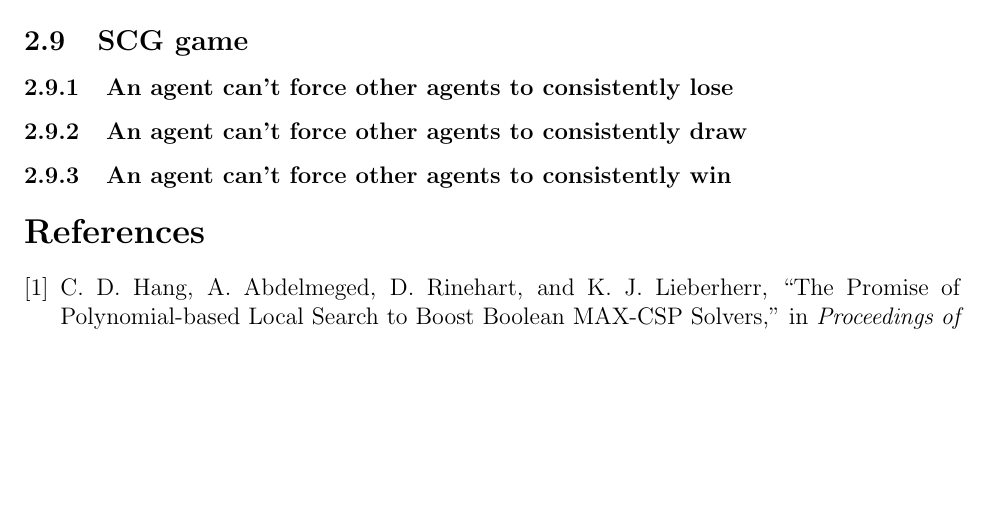
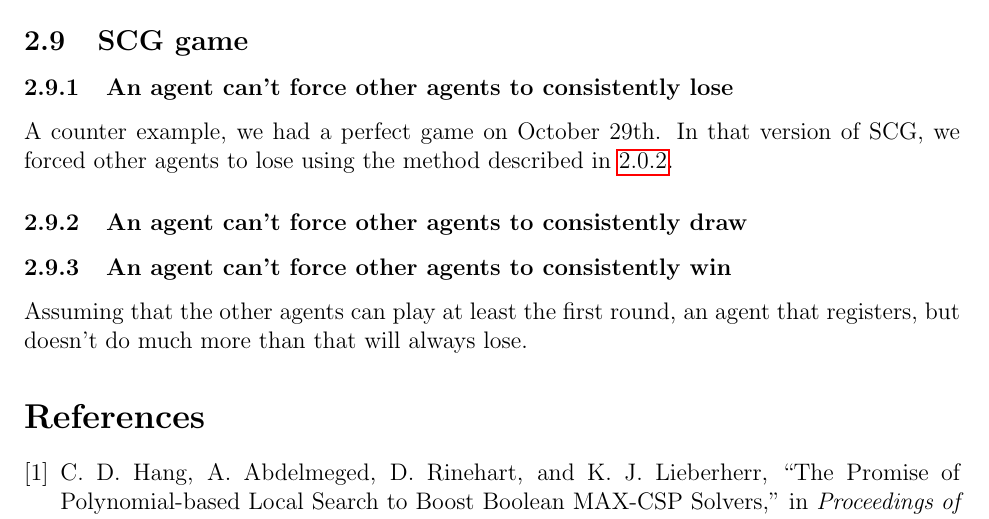
Before and after one commit to Sophie-Williams/Athena-SCG-Bot, a LaTeX document (doc/finalproject.tex): part of page 6 of 6, cut so that both start at the same text, the shorter picture padded with empty space. Compiled offline with pdfLaTeX.

Commit message:
2.9, SCG critique

```diff
--- a/doc/finalproject.tex
+++ b/doc/finalproject.tex
@@ -320,8 +320,17 @@ whose results can not be trusted to be valid.
 % The game was designed so that it has the following 3 properties:
 
 \subsubsection{An agent can't force other agents to consistently lose}
+
+A counter example, we had a perfect game on October 29th. In that version
+of SCG, we forced other agents to lose using the method described in
+\ref{Middle Game}.
+
 \subsubsection{An agent can't force other agents to consistently draw}
 \subsubsection{An agent can't force other agents to consistently win}
+
+Assuming that the other agents can play at least the first round, an agent
+that registers, but doesn't do much more than that will always lose.
+
 
 % Argue for or against those 3 properties of the SCG game.
 %
```
Also changed, not shown: doc/finalproject.tex (2 more changed lines).
